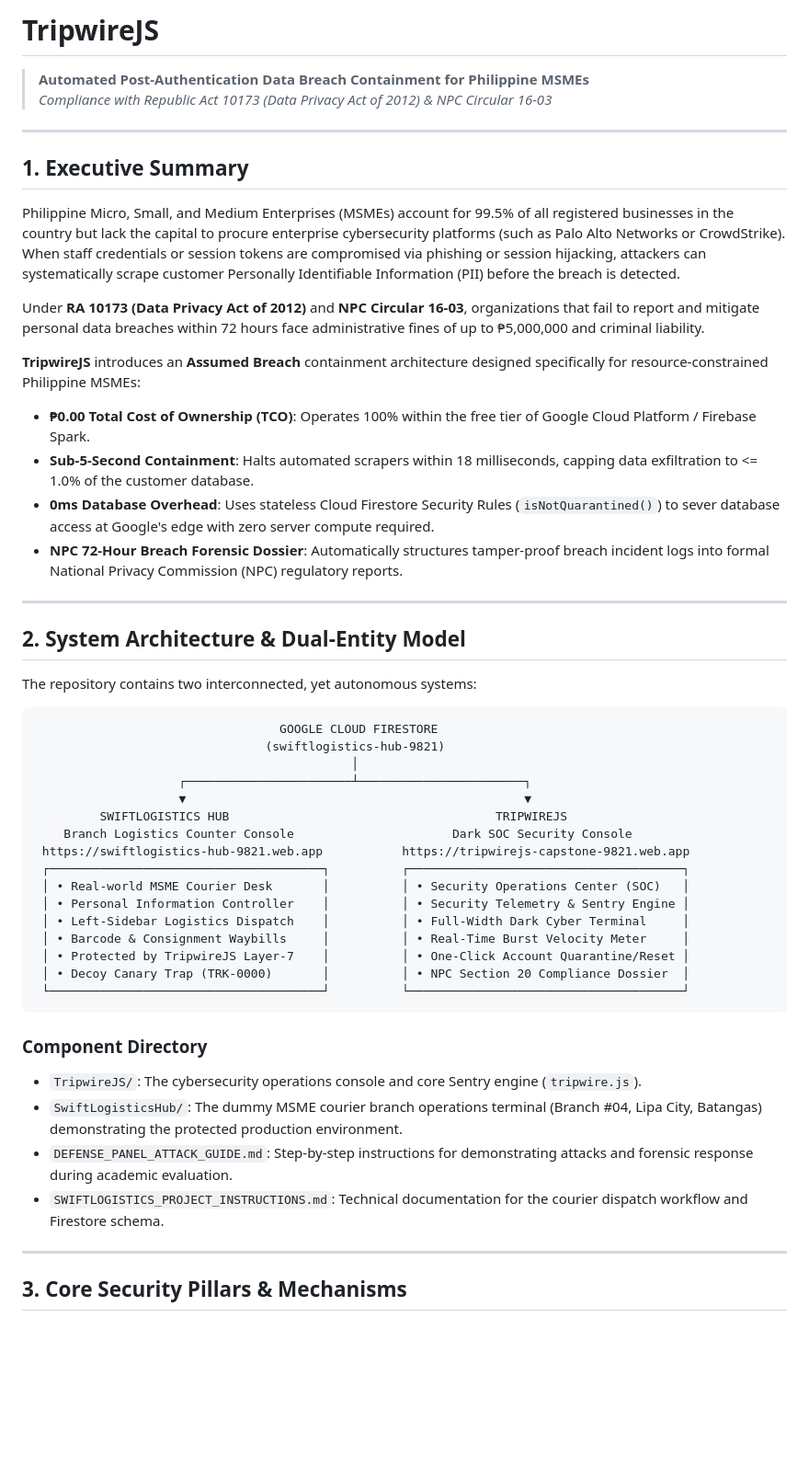
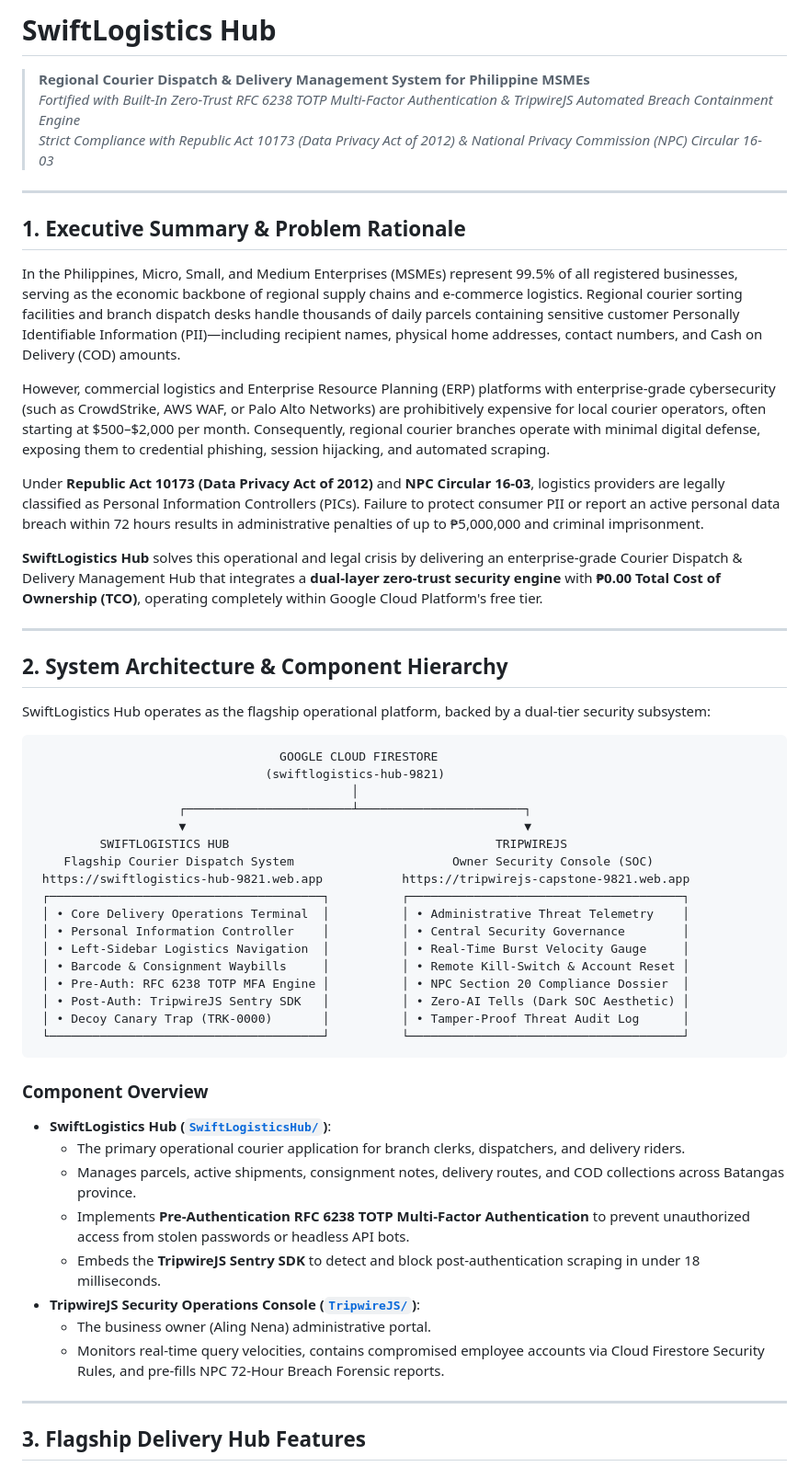
Before and after one commit to Alessandre-KS/SwiftLogistics, a Markdown page: README.md, the part around one of its changes. Shown at 92% size. Drawn GitHub-style; blank space fills up the shorter version.

````diff
--- a/README.md
+++ b/README.md
@@ -1,27 +1,26 @@
-# TripwireJS
+# SwiftLogistics Hub
 
-> **Automated Post-Authentication Data Breach Containment for Philippine MSMEs**
-> *Compliance with Republic Act 10173 (Data Privacy Act of 2012) & NPC Circular 16-03*
+> **Regional Courier Dispatch & Delivery Management System for Philippine MSMEs**
+> *Fortified with Built-In Zero-Trust RFC 6238 TOTP Multi-Factor Authentication & TripwireJS Automated Breach Containment Engine*
+> *Strict Compliance with Republic Act 10173 (Data Privacy Act of 2012) & National Privacy Commission (NPC) Circular 16-03*
 
 ---
 
-## 1. Executive Summary
+## 1. Executive Summary & Problem Rationale
 
-Philippine Micro, Small, and Medium Enterprises (MSMEs) account for 99.5% of all registered businesses in the country but lack the capital to procure enterprise cybersecurity platforms (such as Palo Alto Networks or CrowdStrike). When staff credentials or session tokens are compromised via phishing or session hijacking, attackers can systematically scrape customer Personally Identifiable Information (PII) before the breach is detected.
+In the Philippines, Micro, Small, and Medium Enterprises (MSMEs) represent 99.5% of all registered businesses, serving as the economic backbone of regional supply chains and e-commerce logistics. Regional courier sorting facilities and branch dispatch desks handle thousands of daily parcels containing sensitive customer Personally Identifiable Information (PII)—including recipient names, physical home addresses, contact numbers, and Cash on Delivery (COD) amounts.
 
-Under **RA 10173 (Data Privacy Act of 2012)** and **NPC Circular 16-03**, organizations that fail to report and mitigate personal data breaches within 72 hours face administrative fines of up to ₱5,000,000 and criminal liability.
+However, commercial logistics and Enterprise Resource Planning (ERP) platforms with enterprise-grade cybersecurity (such as CrowdStrike, AWS WAF, or Palo Alto Networks) are prohibitively expensive for local courier operators, often starting at $500–$2,000 per month. Consequently, regional courier branches operate with minimal digital defense, exposing them to credential phishing, session hijacking, and automated scraping.
 
-**TripwireJS** introduces an **Assumed Breach** containment architecture designed specifically for resource-constrained Philippine MSMEs:
-- **₱0.00 Total Cost of Ownership (TCO)**: Operates 100% within the free tier of Google Cloud Platform / Firebase Spark.
-- **Sub-5-Second Containment**: Halts automated scrapers within 18 milliseconds, capping data exfiltration to <= 1.0% of the customer database.
-- **0ms Database Overhead**: Uses stateless Cloud Firestore Security Rules (`isNotQuarantined()`) to sever database access at Google's edge with zero server compute required.
-- **NPC 72-Hour Breach Forensic Dossier**: Automatically structures tamper-proof breach incident logs into formal National Privacy Commission (NPC) regulatory reports.
+Under **Republic Act 10173 (Data Privacy Act of 2012)** and **NPC Circular 16-03**, logistics providers are legally classified as Personal Information Controllers (PICs). Failure to protect consumer PII or report an active personal data breach within 72 hours results in administrative penalties of up to ₱5,000,000 and criminal imprisonment.
+
+**SwiftLogistics Hub** solves this operational and legal crisis by delivering an enterprise-grade Courier Dispatch & Delivery Management Hub that integrates a **dual-layer zero-trust security engine** with **₱0.00 Total Cost of Ownership (TCO)**, operating completely within Google Cloud Platform's free tier.
 
 ---
 
-## 2. System Architecture & Dual-Entity Model
+## 2. System Architecture & Component Hierarchy
 
-The repository contains two interconnected, yet autonomous systems:
+SwiftLogistics Hub operates as the flagship operational platform, backed by a dual-tier security subsystem:
 
 ```
                                   GOOGLE CLOUD FIRESTORE
@@ -30,25 +29,30 @@ The repository contains two interconnected, yet autonomous systems:
                     ┌───────────────────────┴───────────────────────┐
                     ▼                                               ▼
          SWIFTLOGISTICS HUB                                     TRIPWIREJS
-    Branch Logistics Counter Console                      Dark SOC Security Console
+    Flagship Courier Dispatch System                      Owner Security Console (SOC)
  https://swiftlogistics-hub-9821.web.app           https://tripwirejs-capstone-9821.web.app
  ┌──────────────────────────────────────┐          ┌──────────────────────────────────────┐
- │ • Real-world MSME Courier Desk       │          │ • Security Operations Center (SOC)   │
- │ • Personal Information Controller    │          │ • Security Telemetry & Sentry Engine │
- │ • Left-Sidebar Logistics Dispatch    │          │ • Full-Width Dark Cyber Terminal     │
- │ • Barcode & Consignment Waybills     │          │ • Real-Time Burst Velocity Meter     │
- │ • Protected by TripwireJS Layer-7    │          │ • One-Click Account Quarantine/Reset │
- │ • Decoy Canary Trap (TRK-0000)       │          │ • NPC Section 20 Compliance Dossier  │
+ │ • Core Delivery Operations Terminal  │          │ • Administrative Threat Telemetry    │
+ │ • Personal Information Controller    │          │ • Central Security Governance        │
+ │ • Left-Sidebar Logistics Navigation  │          │ • Real-Time Burst Velocity Gauge     │
+ │ • Barcode & Consignment Waybills     │          │ • Remote Kill-Switch & Account Reset │
+ │ • Pre-Auth: RFC 6238 TOTP MFA Engine │          │ • NPC Section 20 Compliance Dossier  │
+ │ • Post-Auth: TripwireJS Sentry SDK   │          │ • Zero-AI Tells (Dark SOC Aesthetic) │
+ │ • Decoy Canary Trap (TRK-0000)       │          │ • Tamper-Proof Threat Audit Log      │
  └──────────────────────────────────────┘          └──────────────────────────────────────┘
 ```
 
-### Component Directory
-- `TripwireJS/`: The cybersecurity operations console and core Sentry engine (`tripwire.js`).
-- `SwiftLogisticsHub/`: The dummy MSME courier branch operations terminal (Branch #04, Lipa City, Batangas) demonstrating the protected production environment.
-- `DEFENSE_PANEL_ATTACK_GUIDE.md`: Step-by-step instructions for demonstrating attacks and forensic response during academic evaluation.
-- `SWIFTLOGISTICS_PROJECT_INSTRUCTIONS.md`: Technical documentation for the courier dispatch workflow and Firestore schema.
+### Component Overview
+- **SwiftLogistics Hub ([`SwiftLogisticsHub/`](file:///w:/IAS%20CAPSTONE/SwiftLogisticsHub))**:
+  - The primary operational courier application for branch clerks, dispatchers, and delivery riders.
+  - Manages parcels, active shipments, consignment notes, delivery routes, and COD collections across Batangas province.
+  - Implements **Pre-Authentication RFC 6238 TOTP Multi-Factor Authentication** to prevent unauthorized access from stolen passwords or headless API bots.
+  - Embeds the **TripwireJS Sentry SDK** to detect and block post-authentication scraping in under 18 milliseconds.
+- **TripwireJS Security Operations Console ([`TripwireJS/`](file:///w:/IAS%20CAPSTONE/TripwireJS))**:
+  - The business owner (Aling Nena) administrative portal.
+  - Monitors real-time query velocities, contains compromised employee accounts via Cloud Firestore Security Rules, and pre-fills NPC 72-Hour Breach Forensic reports.
 
 ---
 
-## 3. Core Security Pillars & Mechanisms
+## 3. Flagship Delivery Hub Features
 
````
Also changed, not shown: other parts of README.md (+75 -67 lines), DEFENSE_PANEL_ATTACK_GUIDE.md (+78 -57 lines).
